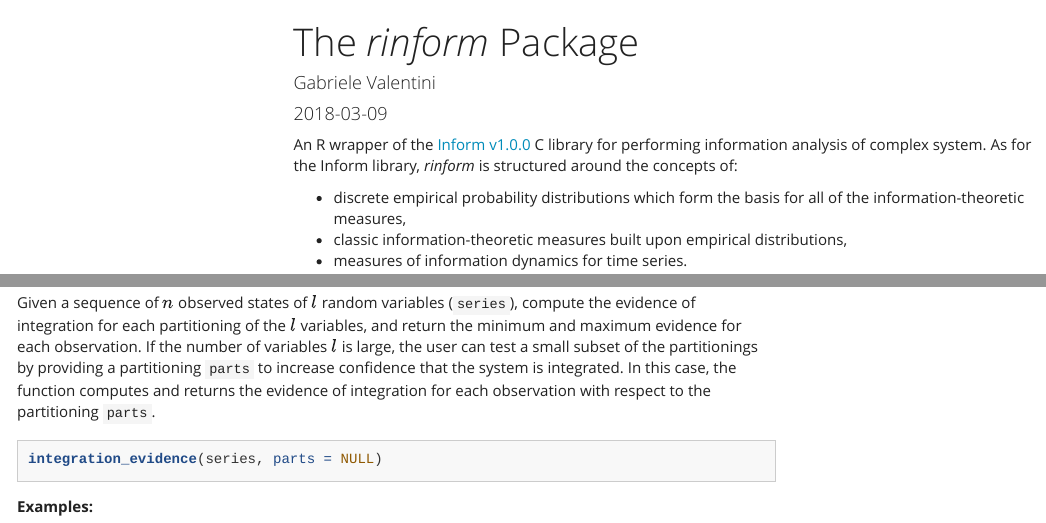
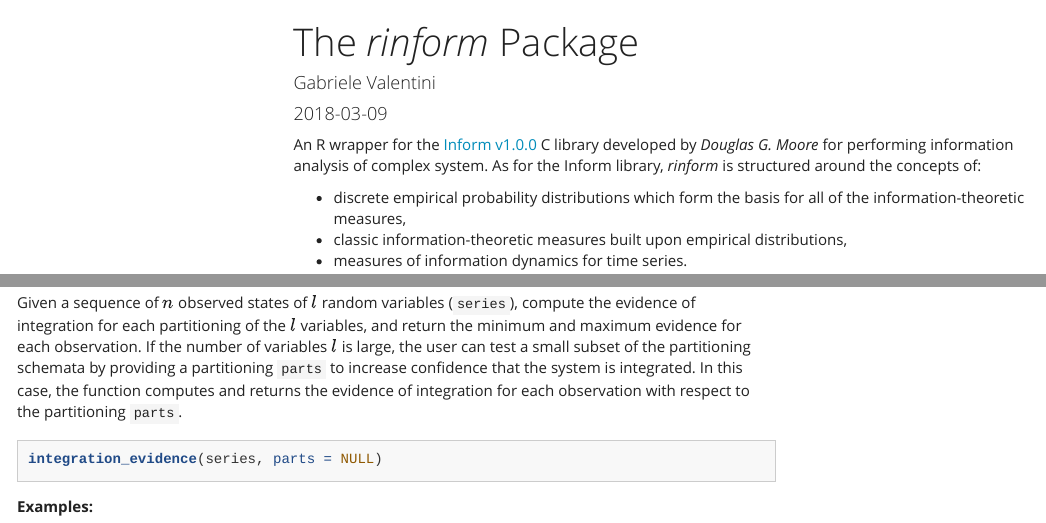
Before and after one commit to ELIFE-ASU/rinform, an R Markdown document (vignettes/rinform-vignette.Rmd): the page in a window 1100 px wide, from its top, and a second part further down, joined at a grey line. Rendered offline with R 4.5, knitr and Pandoc, with nearby package versions; code that draws random numbers runs with fixed seeds of ours; some code elsewhere in the file could not run offline; a font, style sheet, LaTeX package, included part or bibliography that could not be used is replaced or left out; menus at the side of the page are left out; badge pictures from the web are left out.

Commit message:
CRAN fixes: spelling + copyright

````diff
--- a/vignettes/rinform-vignette.Rmd
+++ b/vignettes/rinform-vignette.Rmd
@@ -28,10 +28,12 @@ knitr::opts_chunk$set(
 library(rinform)
 ```
 
-[![Travis-CI Build Status](https://travis-ci.org/ELIFE-ASU/rinform.svg?branch=master)](https://travis-ci.org/ELIFE-ASU/rinform) [![AppVeyor Build Status](https://ci.appveyor.com/api/projects/status/github/ELIFE-ASU/rinform?branch=master&svg=true)](https://ci.appveyor.com/project/ELIFE-ASU/rinform) [![codecov](https://codecov.io/gh/ELIFE-ASU/rinform/branch/master/graph/badge.svg)](https://codecov.io/gh/ELIFE-ASU/rinform)
-
-
-An R wrapper of the [Inform v1.0.0](https://elife-asu.github.io/Inform/) C library for performing information analysis of complex system. As for the Inform library, _rinform_ is structured around the concepts of:
+[![Travis-CI Build Status](https://travis-ci.org/ELIFE-ASU/rinform.svg?branch=master)](https://travis-ci.org/ELIFE-ASU/rinform) [![AppVeyor Build status](https://ci.appveyor.com/api/projects/status/oanb720jqsyf8n8s?svg=true)](https://ci.appveyor.com/project/gvalentini85/rinform) [![codecov](https://codecov.io/gh/ELIFE-ASU/rinform/branch/master/graph/badge.svg)](https://codecov.io/gh/ELIFE-ASU/rinform)
+
+
+An R wrapper for the [Inform v1.0.0](https://elife-asu.github.io/Inform/) C library
+developed by _Douglas G. Moore_ for performing information analysis of complex system.
+As for the Inform library, _rinform_ is structured around the concepts of:
 
 * discrete empirical probability distributions which form the basis for
   all of the information-theoretic measures,
@@ -1294,7 +1296,7 @@ Given a sequence of $n$ observed states of $l$ random variables (`series`),
 compute the evidence of integration for each partitioning of the $l$ variables, and
 return the minimum and maximum evidence for each observation. If the number of
 variables $l$ is large, the user can test a small subset of the
-partitionings by providing a partitioning `parts` to increase confidence that the
+partitioning schemata by providing a partitioning `parts` to increase confidence that the
 system is integrated. In this case, the function computes and returns the
 evidence of integration for each observation with respect to the partitioning `parts`.
 ```r
````
Also changed, not shown: R/coalesce.R (+1 -1 lines), R/entropyrate.R (+1 -1 lines), R/excessentropy.R (+1 -1 lines), R/integrationevidence.R (+1 -1 lines), R/partitioning.R (+1 -1 lines), README.md, 6 other files.
